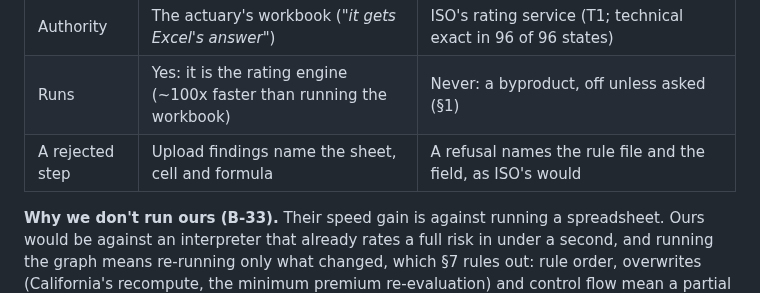
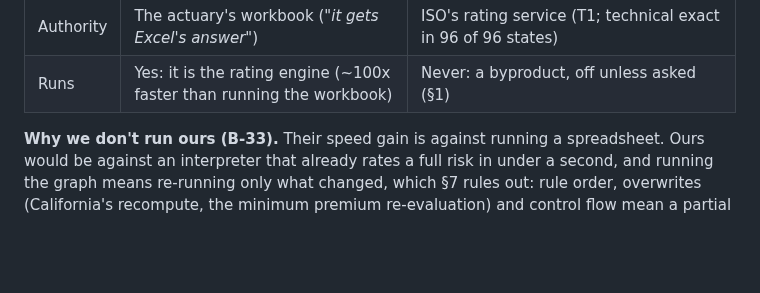
Before and after one commit to Federato/recursive_harness, a Markdown page: docs/RATING-GRAPH-PLAN.md, the part around the change. GitHub-like rendering; blank space fills up the shorter version.

```diff
--- a/docs/RATING-GRAPH-PLAN.md
+++ b/docs/RATING-GRAPH-PLAN.md
@@ -140,7 +140,6 @@ held to ISO's answer. We explain a premium the way their graph does; the answer
 | Shape | One graph per product version | One graph per rating: a risk with three locations unrolls `ForEach` into three copies |
 | Authority | The actuary's workbook (*"it gets Excel's answer"*) | ISO's rating service (T1; technical exact in 96 of 96 states) |
 | Runs | Yes: it is the rating engine (~100x faster than running the workbook) | Never: a byproduct, off unless asked (§1) |
-| A rejected step | Upload findings name the sheet, cell and formula | A refusal names the rule file and the field, as ISO's would |
 
 **Why we don't run ours (B-33).** Their speed gain is against running a spreadsheet. Ours would be against an
 interpreter that already rates a full risk in under a second, and running the graph means re-running only what
```
Also changed, not shown: docs/RATING-GRAPH-VS-COMPUTE-GRAPH.md (added, +102 -0 lines).
